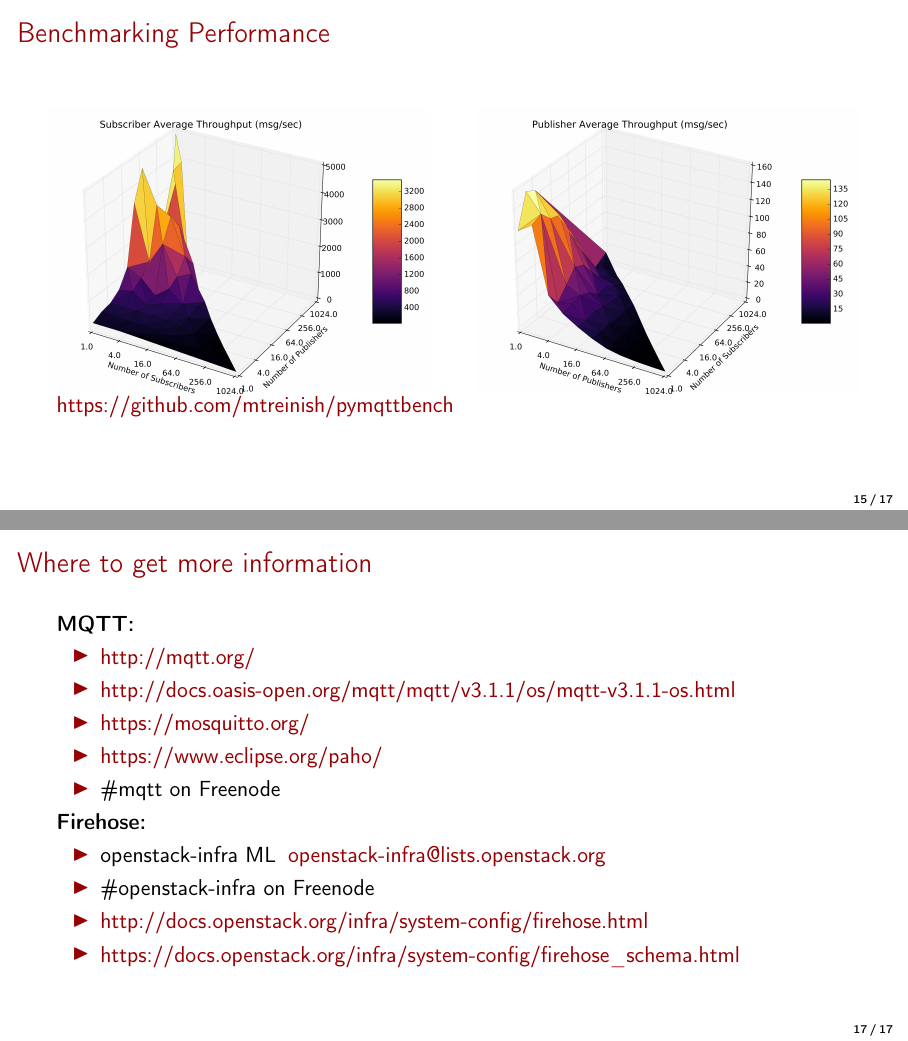
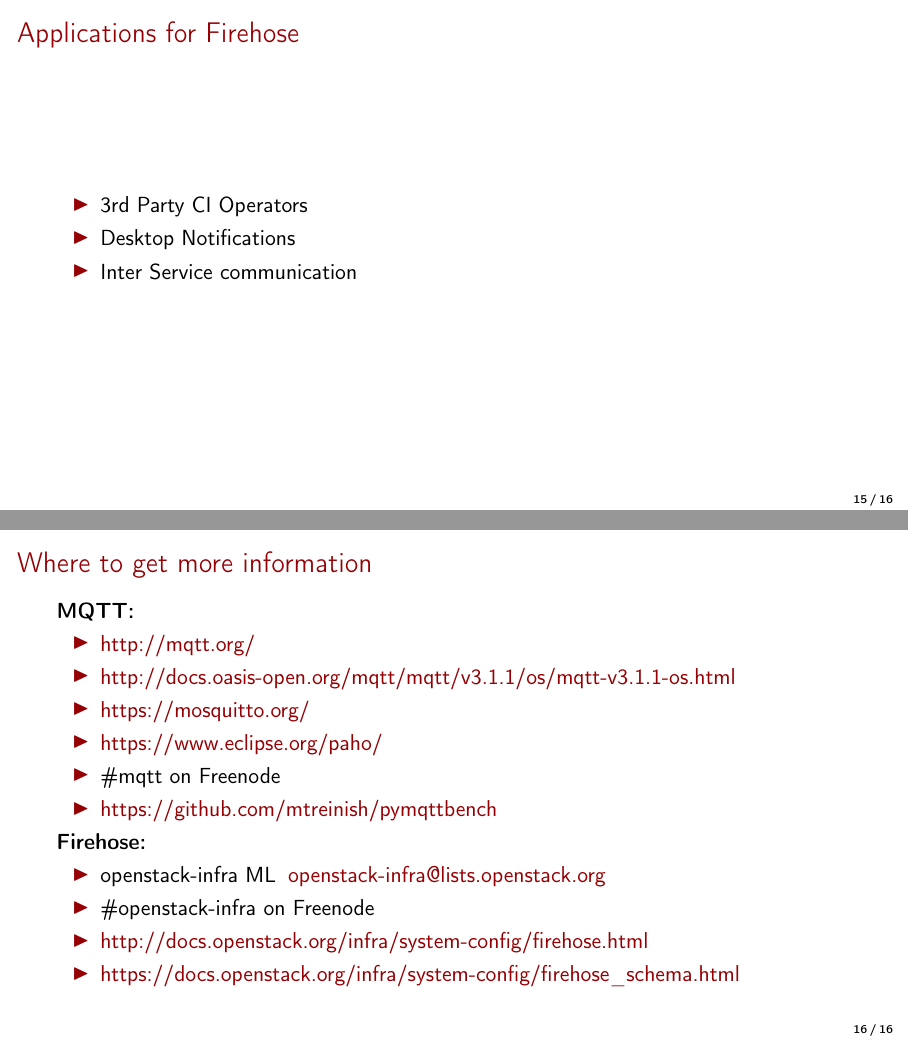
Before and after one commit to mtreinish/firehose, LaTeX slides (firehose.tex): pages 16 and 18 of 18 before the commit and pages 16 and 17 of 17 after it, joined at a grey line. Compiled offline with pdfLaTeX.

Commit message:
Remove benchmarking slide

```diff
--- a/firehose.tex
+++ b/firehose.tex
@@ -262,19 +262,6 @@
 \end{frame}
 
 \begin{frame}
-    \frametitle{Benchmarking Performance}
-    \begin{columns}[T]
-        \begin{column}{.48\textwidth}
-            \includegraphics[width=\textwidth]{sub_throughput.png}
-        \end{column}
-        \begin{column}{.48\textwidth}
-            \includegraphics[width=\textwidth]{pub_throughput.png}
-        \end{column}
-    \end{columns}
-    \href{https://github.com/mtreinish/pymqttbench}{https://github.com/mtreinish/pymqttbench}
-\end{frame}
-
-\begin{frame}
     \frametitle{Applications for Firehose}
     \begin{itemize}
         \item 3rd Party CI Operators
@@ -293,6 +280,7 @@
 	    \item \href{https://mosquitto.org/}{https://mosquitto.org/}
         \item \href{https://www.eclipse.org/paho/}{https://www.eclipse.org/paho/}
         \item \#mqtt on Freenode
+        \item \href{https://github.com/mtreinish/pymqttbench}{https://github.com/mtreinish/pymqttbench}
     \end{itemize}
     \textbf{Firehose:}
     \begin{itemize}
```
Also changed, not shown: pub_throughput.png, sub_throughput.png.
